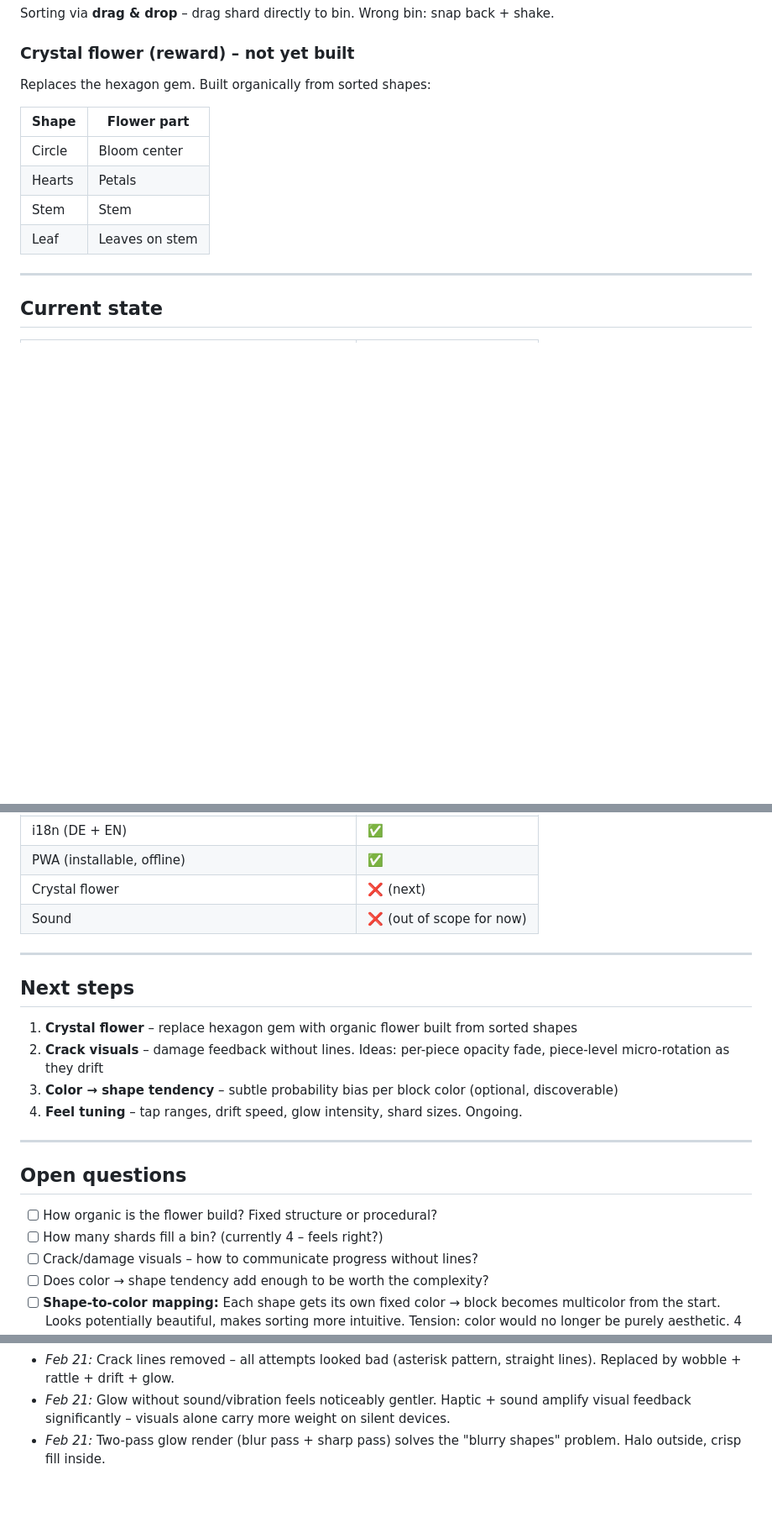
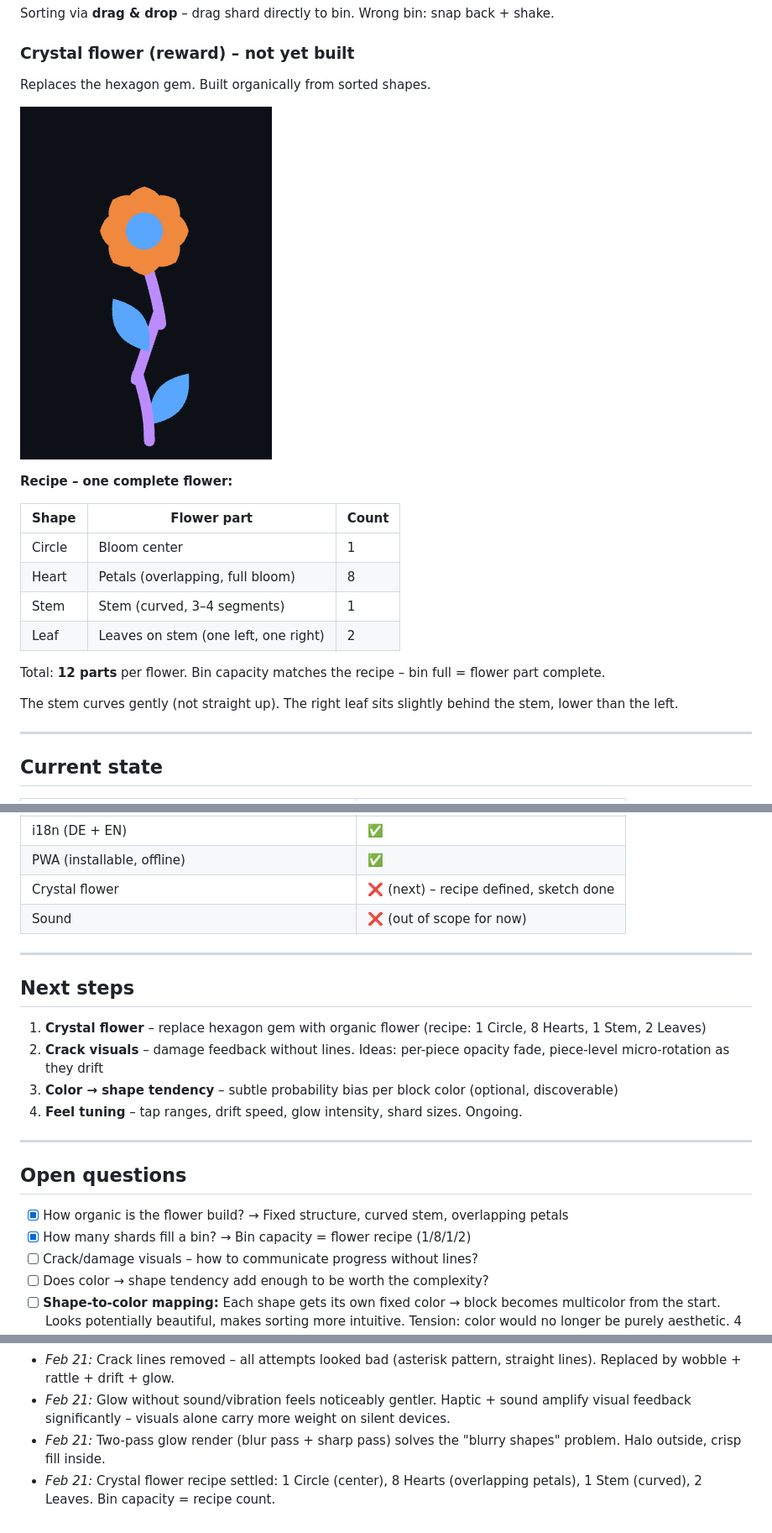
Before and after one commit to lxkrmr/blumen_fuer_mutti, a Markdown page: DESIGN.md, 3 parts joined by grey strips. Shown: that part at 84% size. GitHub-like rendering; pictures changed too: flower-reference.png (added); blank space fills up the shorter version.

Commit message:
chore: define flower structure

```diff
--- a/DESIGN.md
+++ b/DESIGN.md
@@ -92,14 +92,22 @@ Sorting via **drag & drop** – drag shard directly to bin. Wrong bin: snap back
 
 ### Crystal flower (reward) – not yet built
 
-Replaces the hexagon gem. Built organically from sorted shapes:
+Replaces the hexagon gem. Built organically from sorted shapes.
 
-| Shape | Flower part |
-|---|---|
-| Circle | Bloom center |
-| Hearts | Petals |
-| Stem | Stem |
-| Leaf | Leaves on stem |
+![Flower reference sketch](flower-reference.png)
+
+**Recipe – one complete flower:**
+
+| Shape | Flower part | Count |
+|---|---|---|
+| Circle | Bloom center | 1 |
+| Heart | Petals (overlapping, full bloom) | 8 |
+| Stem | Stem (curved, 3–4 segments) | 1 |
+| Leaf | Leaves on stem (one left, one right) | 2 |
+
+Total: **12 parts** per flower. Bin capacity matches the recipe – bin full = flower part complete.
+
+The stem curves gently (not straight up). The right leaf sits slightly behind the stem, lower than the left.
 
 ---
 
@@ -121,14 +129,14 @@ Replaces the hexagon gem. Built organically from sorted shapes:
 | Haptic feedback (Android) | ✅ |
 | i18n (DE + EN) | ✅ |
 | PWA (installable, offline) | ✅ |
-| Crystal flower | ❌ (next) |
+| Crystal flower | ❌ (next) – recipe defined, sketch done |
 | Sound | ❌ (out of scope for now) |
 
 ---
 
 ## Next steps
 
-1. **Crystal flower** – replace hexagon gem with organic flower built from sorted shapes
+1. **Crystal flower** – replace hexagon gem with organic flower (recipe: 1 Circle, 8 Hearts, 1 Stem, 2 Leaves)
 2. **Crack visuals** – damage feedback without lines. Ideas: per-piece opacity fade, piece-level micro-rotation as they drift
 3. **Color → shape tendency** – subtle probability bias per block color (optional, discoverable)
 4. **Feel tuning** – tap ranges, drift speed, glow intensity, shard sizes. Ongoing.
@@ -137,8 +145,8 @@ Replaces the hexagon gem. Built organically from sorted shapes:
 
 ## Open questions
 
-- [ ] How organic is the flower build? Fixed structure or procedural?
-- [ ] How many shards fill a bin? (currently 4 – feels right?)
+- [x] How organic is the flower build? → Fixed structure, curved stem, overlapping petals
+- [x] How many shards fill a bin? → Bin capacity = flower recipe (1/8/1/2)
 - [ ] Crack/damage visuals – how to communicate progress without lines?
 - [ ] Does color → shape tendency add enough to be worth the complexity?
 - [ ] **Shape-to-color mapping:** Each shape gets its own fixed color → block becomes multicolor from the start. Looks potentially beautiful, makes sorting more intuitive. Tension: color would no longer be purely aesthetic. 4 shapes, 3 current colors – needs a 4th color or one shared.
@@ -182,3 +190,4 @@ Replaces the hexagon gem. Built organically from sorted shapes:
 - *Feb 21:* Crack lines removed – all attempts looked bad (asterisk pattern, straight lines). Replaced by wobble + rattle + drift + glow.
 - *Feb 21:* Glow without sound/vibration feels noticeably gentler. Haptic + sound amplify visual feedback significantly – visuals alone carry more weight on silent devices.
 - *Feb 21:* Two-pass glow render (blur pass + sharp pass) solves the "blurry shapes" problem. Halo outside, crisp fill inside.
+- *Feb 21:* Crystal flower recipe settled: 1 Circle (center), 8 Hearts (overlapping petals), 1 Stem (curved), 2 Leaves. Bin capacity = recipe count.
```
